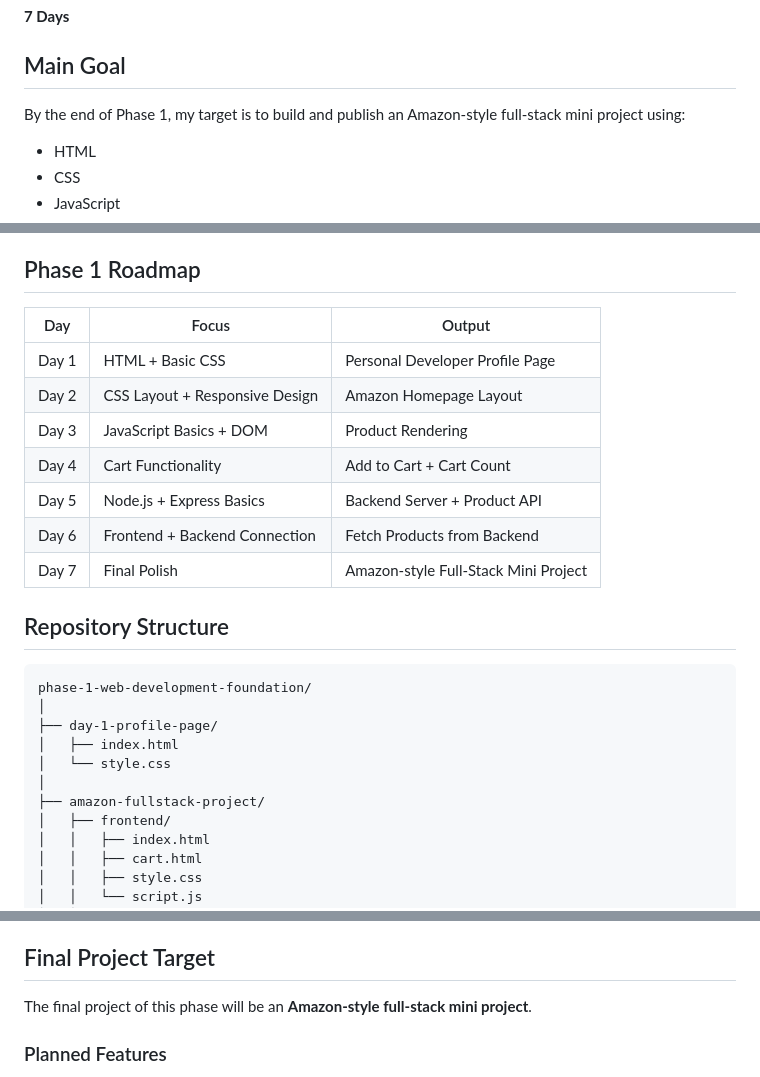
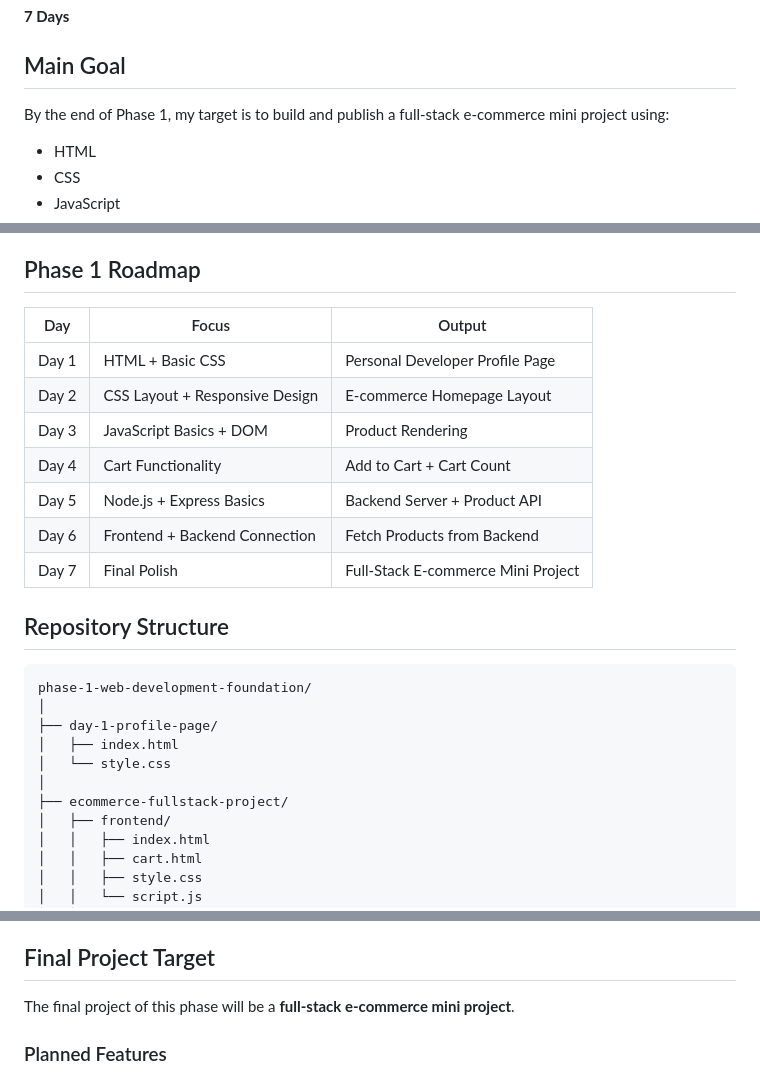
Before and after one commit to OmPatel2411-1/phase-1-web-development-foundation, a Markdown page: README.md, 3 parts joined by grey strips. Rendered like a GitHub page.

Commit message:
Update project description and roadmap for clarity

```diff
--- a/README.md
+++ b/README.md
@@ -10,7 +10,7 @@ The goal of this phase is to build practical basics of HTML, CSS, JavaScript, ba
 
 ## Main Goal
 
-By the end of Phase 1, my target is to build and publish an Amazon-style full-stack mini project using:
+By the end of Phase 1, my target is to build and publish a full-stack e-commerce mini project using:
 
 * HTML
 * CSS
@@ -29,15 +29,15 @@ This challenge is my first step toward that goal.
 
 ## Phase 1 Roadmap
 
-| Day   | Focus                          | Output                               |
-| ----- | ------------------------------ | ------------------------------------ |
-| Day 1 | HTML + Basic CSS               | Personal Developer Profile Page      |
-| Day 2 | CSS Layout + Responsive Design | Amazon Homepage Layout               |
-| Day 3 | JavaScript Basics + DOM        | Product Rendering                    |
-| Day 4 | Cart Functionality             | Add to Cart + Cart Count             |
-| Day 5 | Node.js + Express Basics       | Backend Server + Product API         |
-| Day 6 | Frontend + Backend Connection  | Fetch Products from Backend          |
-| Day 7 | Final Polish                   | Amazon-style Full-Stack Mini Project |
+| Day   | Focus                          | Output                             |
+| ----- | ------------------------------ | ---------------------------------- |
+| Day 1 | HTML + Basic CSS               | Personal Developer Profile Page    |
+| Day 2 | CSS Layout + Responsive Design | E-commerce Homepage Layout         |
+| Day 3 | JavaScript Basics + DOM        | Product Rendering                  |
+| Day 4 | Cart Functionality             | Add to Cart + Cart Count           |
+| Day 5 | Node.js + Express Basics       | Backend Server + Product API       |
+| Day 6 | Frontend + Backend Connection  | Fetch Products from Backend        |
+| Day 7 | Final Polish                   | Full-Stack E-commerce Mini Project |
 
 ## Repository Structure
 
@@ -48,7 +48,7 @@ phase-1-web-development-foundation/
 │   ├── index.html
 │   └── style.css
 │
-├── amazon-fullstack-project/
+├── ecommerce-fullstack-project/
 │   ├── frontend/
 │   │   ├── index.html
 │   │   ├── cart.html
@@ -97,7 +97,7 @@ phase-1-web-development-foundation/
 
 ## Final Project Target
 
-The final project of this phase will be an **Amazon-style full-stack mini project**.
+The final project of this phase will be a **full-stack e-commerce mini project**.
 
 ### Planned Features
 
```
